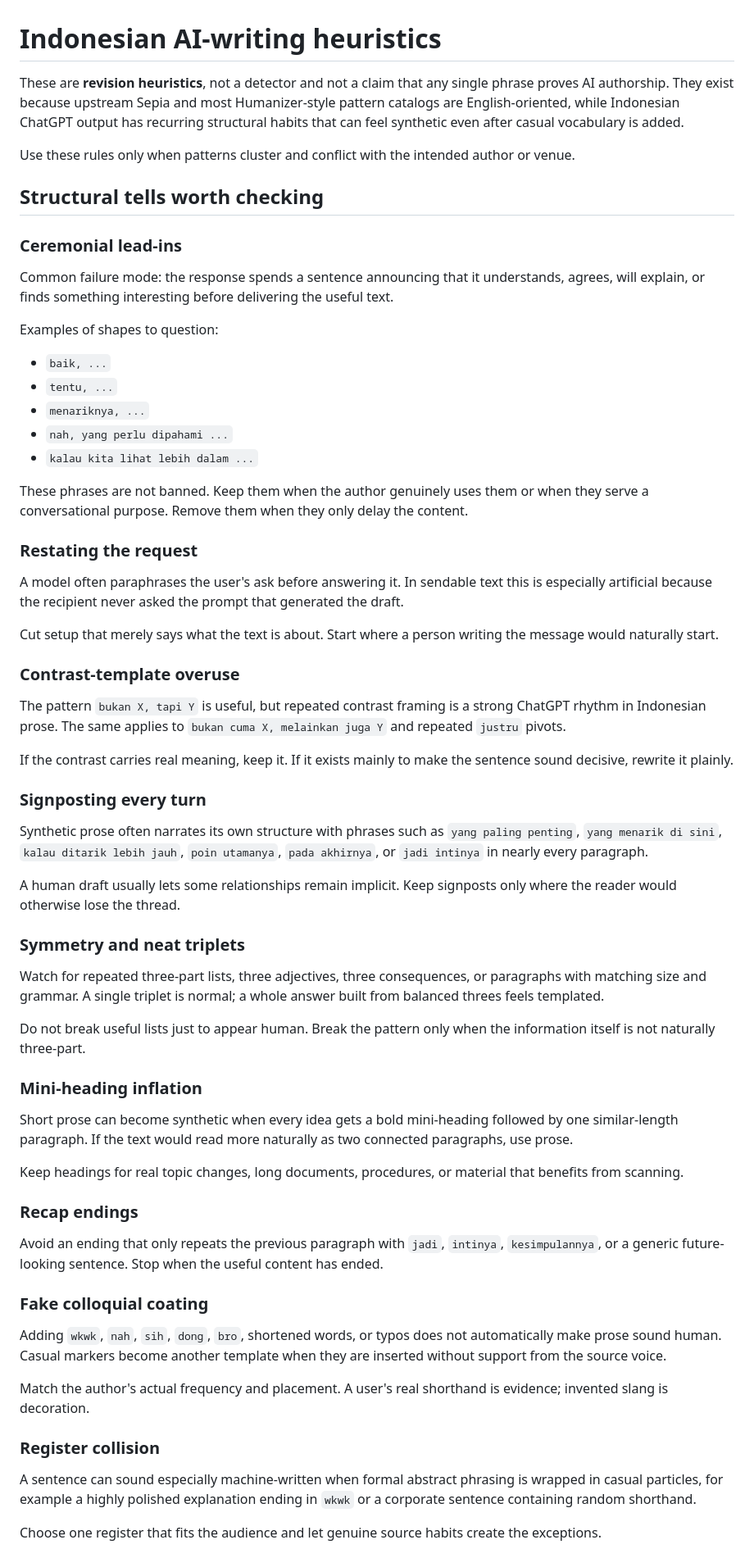
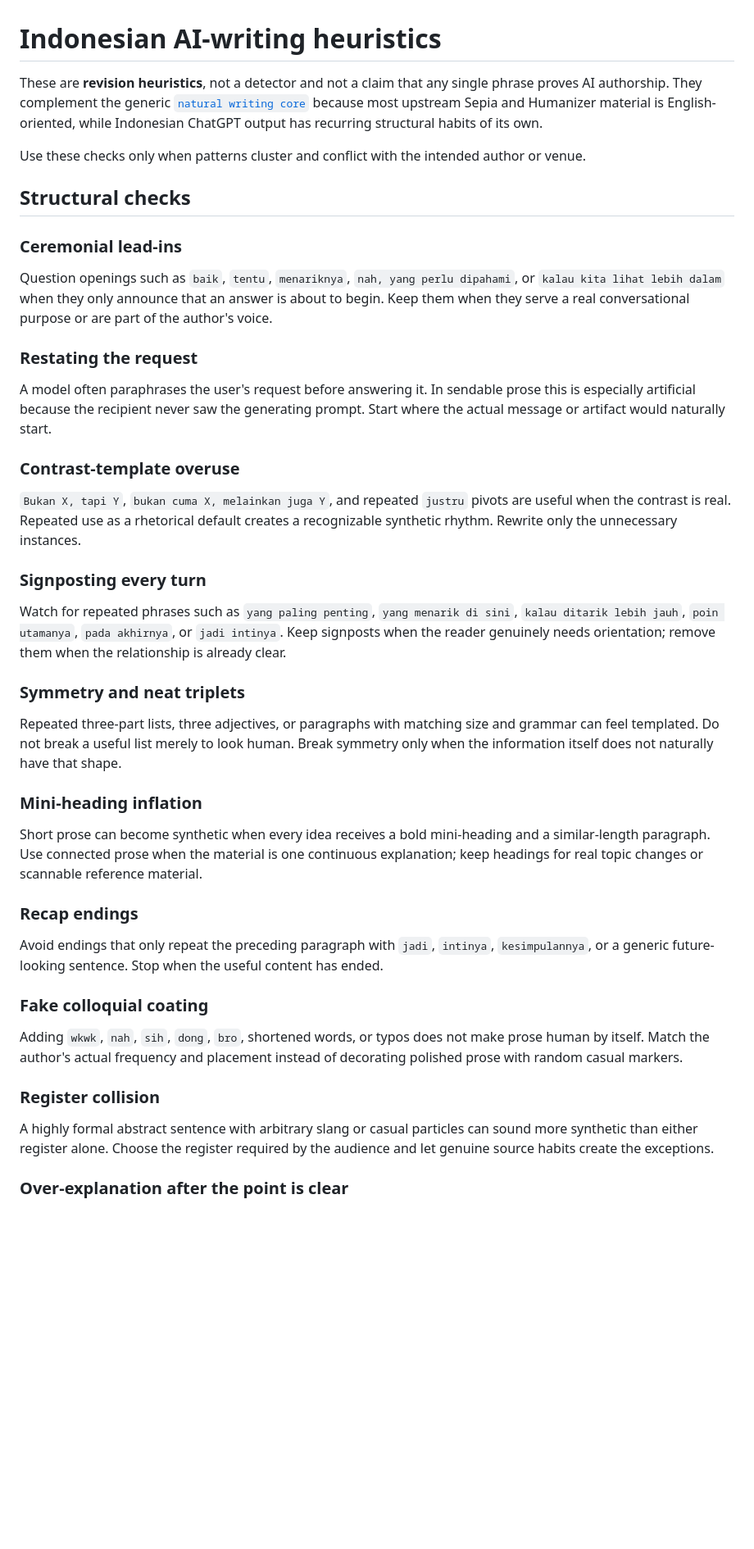
Before and after one commit to man612/chatgpt-personalization, a Markdown page: docs/writing/indonesian-ai-tells.md, the part around one of its changes. Shown at 82% size. Rendered like a GitHub page; blank space fills up the shorter version.

Commit message:
docs: keep Indonesian writing heuristics generic

```diff
--- a/docs/writing/indonesian-ai-tells.md
+++ b/docs/writing/indonesian-ai-tells.md
@@ -1,68 +1,46 @@
 # Indonesian AI-writing heuristics
 
-These are **revision heuristics**, not a detector and not a claim that any single phrase proves AI authorship. They exist because upstream Sepia and most Humanizer-style pattern catalogs are English-oriented, while Indonesian ChatGPT output has recurring structural habits that can feel synthetic even after casual vocabulary is added.
+These are **revision heuristics**, not a detector and not a claim that any single phrase proves AI authorship. They complement the generic [`natural writing core`](core.md) because most upstream Sepia and Humanizer material is English-oriented, while Indonesian ChatGPT output has recurring structural habits of its own.
 
-Use these rules only when patterns cluster and conflict with the intended author or venue.
+Use these checks only when patterns cluster and conflict with the intended author or venue.
 
-## Structural tells worth checking
+## Structural checks
 
 ### Ceremonial lead-ins
 
-Common failure mode: the response spends a sentence announcing that it understands, agrees, will explain, or finds something interesting before delivering the useful text.
-
-Examples of shapes to question:
-
-- `baik, ...`
-- `tentu, ...`
-- `menariknya, ...`
-- `nah, yang perlu dipahami ...`
-- `kalau kita lihat lebih dalam ...`
-
-These phrases are not banned. Keep them when the author genuinely uses them or when they serve a conversational purpose. Remove them when they only delay the content.
+Question openings such as `baik`, `tentu`, `menariknya`, `nah, yang perlu dipahami`, or `kalau kita lihat lebih dalam` when they only announce that an answer is about to begin. Keep them when they serve a real conversational purpose or are part of the author's voice.
 
 ### Restating the request
 
-A model often paraphrases the user's ask before answering it. In sendable text this is especially artificial because the recipient never asked the prompt that generated the draft.
-
-Cut setup that merely says what the text is about. Start where a person writing the message would naturally start.
+A model often paraphrases the user's request before answering it. In sendable prose this is especially artificial because the recipient never saw the generating prompt. Start where the actual message or artifact would naturally start.
 
 ### Contrast-template overuse
 
-The pattern `bukan X, tapi Y` is useful, but repeated contrast framing is a strong ChatGPT rhythm in Indonesian prose. The same applies to `bukan cuma X, melainkan juga Y` and repeated `justru` pivots.
-
-If the contrast carries real meaning, keep it. If it exists mainly to make the sentence sound decisive, rewrite it plainly.
+`Bukan X, tapi Y`, `bukan cuma X, melainkan juga Y`, and repeated `justru` pivots are useful when the contrast is real. Repeated use as a rhetorical default creates a recognizable synthetic rhythm. Rewrite only the unnecessary instances.
 
 ### Signposting every turn
 
-Synthetic prose often narrates its own structure with phrases such as `yang paling penting`, `yang menarik di sini`, `kalau ditarik lebih jauh`, `poin utamanya`, `pada akhirnya`, or `jadi intinya` in nearly every paragraph.
-
-A human draft usually lets some relationships remain implicit. Keep signposts only where the reader would otherwise lose the thread.
+Watch for repeated phrases such as `yang paling penting`, `yang menarik di sini`, `kalau ditarik lebih jauh`, `poin utamanya`, `pada akhirnya`, or `jadi intinya`. Keep signposts when the reader genuinely needs orientation; remove them when the relationship is already clear.
 
 ### Symmetry and neat triplets
 
-Watch for repeated three-part lists, three adjectives, three consequences, or paragraphs with matching size and grammar. A single triplet is normal; a whole answer built from balanced threes feels templated.
-
-Do not break useful lists just to appear human. Break the pattern only when the information itself is not naturally three-part.
+Repeated three-part lists, three adjectives, or paragraphs with matching size and grammar can feel templated. Do not break a useful list merely to look human. Break symmetry only when the information itself does not naturally have that shape.
 
 ### Mini-heading inflation
 
-Short prose can become synthetic when every idea gets a bold mini-heading followed by one similar-length paragraph. If the text would read more naturally as two connected paragraphs, use prose.
-
-Keep headings for real topic changes, long documents, procedures, or material that benefits from scanning.
+Short prose can become synthetic when every idea receives a bold mini-heading and a similar-length paragraph. Use connected prose when the material is one continuous explanation; keep headings for real topic changes or scannable reference material.
 
 ### Recap endings
 
-Avoid an ending that only repeats the previous paragraph with `jadi`, `intinya`, `kesimpulannya`, or a generic future-looking sentence. Stop when the useful content has ended.
+Avoid endings that only repeat the preceding paragraph with `jadi`, `intinya`, `kesimpulannya`, or a generic future-looking sentence. Stop when the useful content has ended.
 
 ### Fake colloquial coating
 
-Adding `wkwk`, `nah`, `sih`, `dong`, `bro`, shortened words, or typos does not automatically make prose sound human. Casual markers become another template when they are inserted without support from the source voice.
-
-Match the author's actual frequency and placement. A user's real shorthand is evidence; invented slang is decoration.
+Adding `wkwk`, `nah`, `sih`, `dong`, `bro`, shortened words, or typos does not make prose human by itself. Match the author's actual frequency and placement instead of decorating polished prose with random casual markers.
 
 ### Register collision
 
-A sentence can sound especially machine-written when formal abstract phrasing is wrapped in casual particles, for example a highly polished explanation ending in `wkwk` or a corporate sentence containing random shorthand.
+A highly formal abstract sentence with arbitrary slang or casual particles can sound more synthetic than either register alone. Choose the register required by the audience and let genuine source habits create the exceptions.
 
-Choose one register that fits the audience and let genuine source habits create the exceptions.
+### Over-explanation after the point is clear
 
```
Also changed, not shown: other parts of docs/writing/indonesian-ai-tells.md (+10 -34 lines).
